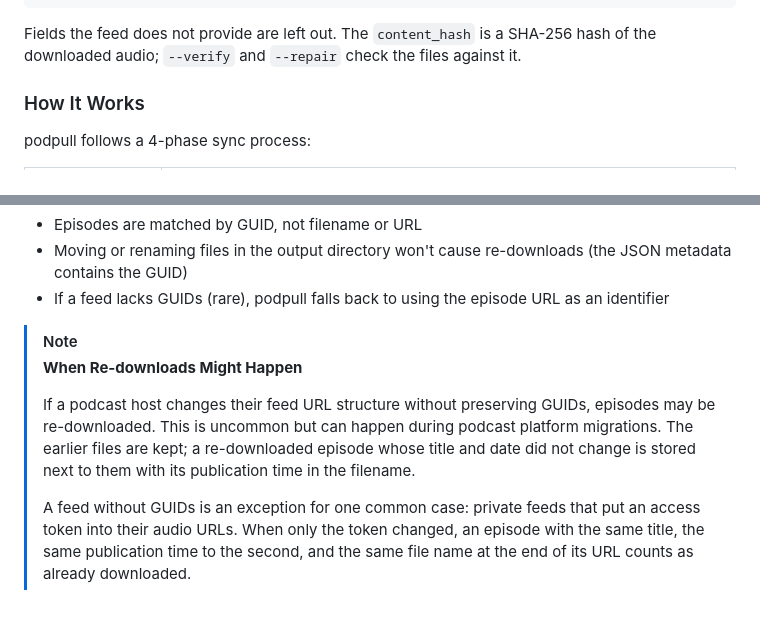
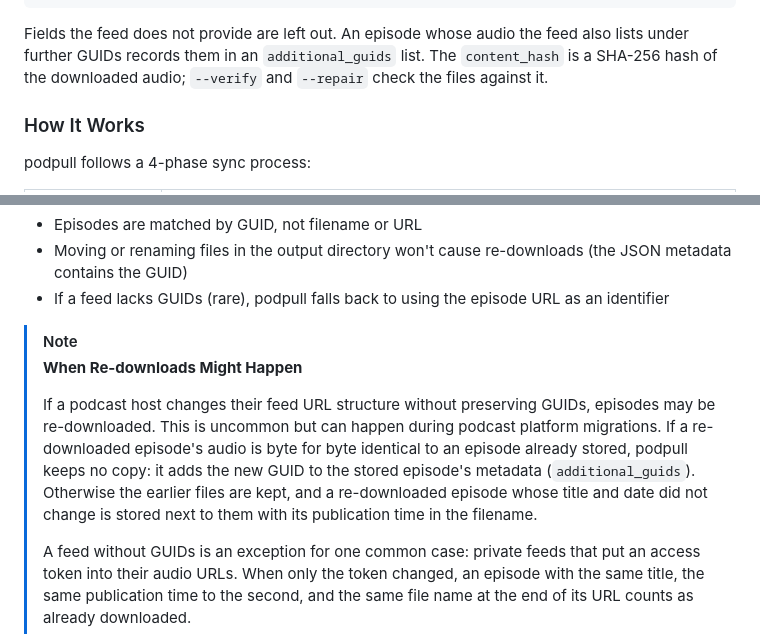
Before and after one commit to jakobwesthoff/podpull, a Markdown page: README.md, 2 parts joined by grey strips. Drawn GitHub-style; blank space fills up the shorter version.

Commit message:
Document how re-issued episodes with identical audio are handled

````diff
--- a/README.md
+++ b/README.md
@@ -95,7 +95,7 @@ Episode metadata alongside each audio file:
 }
 ```
 
-Fields the feed does not provide are left out. The `content_hash` is a SHA-256 hash of the downloaded audio; `--verify` and `--repair` check the files against it.
+Fields the feed does not provide are left out. An episode whose audio the feed also lists under further GUIDs records them in an `additional_guids` list. The `content_hash` is a SHA-256 hash of the downloaded audio; `--verify` and `--repair` check the files against it.
 
 ### How It Works
 
@@ -121,7 +121,7 @@ podpull identifies episodes using their **GUID** (a unique identifier from the R
 > [!NOTE]
 > **When Re-downloads Might Happen**
 >
-> If a podcast host changes their feed URL structure without preserving GUIDs, episodes may be re-downloaded. This is uncommon but can happen during podcast platform migrations. The earlier files are kept; a re-downloaded episode whose title and date did not change is stored next to them with its publication time in the filename.
+> If a podcast host changes their feed URL structure without preserving GUIDs, episodes may be re-downloaded. This is uncommon but can happen during podcast platform migrations. If a re-downloaded episode's audio is byte for byte identical to an episode already stored, podpull keeps no copy: it adds the new GUID to the stored episode's metadata (`additional_guids`). Otherwise the earlier files are kept, and a re-downloaded episode whose title and date did not change is stored next to them with its publication time in the filename.
 >
 > A feed without GUIDs is an exception for one common case: private feeds that put an access token into their audio URLs. When only the token changed, an episode with the same title, the same publication time to the second, and the same file name at the end of its URL counts as already downloaded.
 
````
Also changed, not shown: CHANGELOG.md (+1 -0 lines), docs/adr/0017-distinct-filenames-for-episodes-sharing-title-and-date.md (+3 -2 lines).
